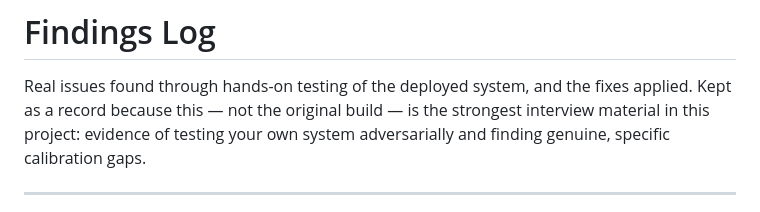
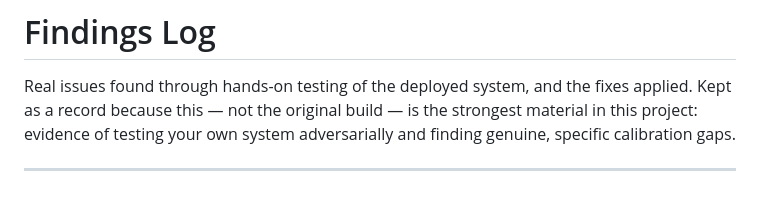
Before and after one commit to shivkumar82877931/collections-policy-assistant, a Markdown page: FINDINGS.md, the part around the change. GitHub-like rendering.

Commit message:
Fix grammatical error in FINDINGS.md
Corrected a minor grammatical error in the text.

```diff
--- a/FINDINGS.md
+++ b/FINDINGS.md
@@ -2,7 +2,7 @@
 
 Real issues found through hands-on testing of the deployed system, and the
 fixes applied. Kept as a record because this — not the original build — is
-the strongest interview material in this project: evidence of testing your
+the strongest material in this project: evidence of testing your
 own system adversarially and finding genuine, specific calibration gaps.
 
 ---
```
